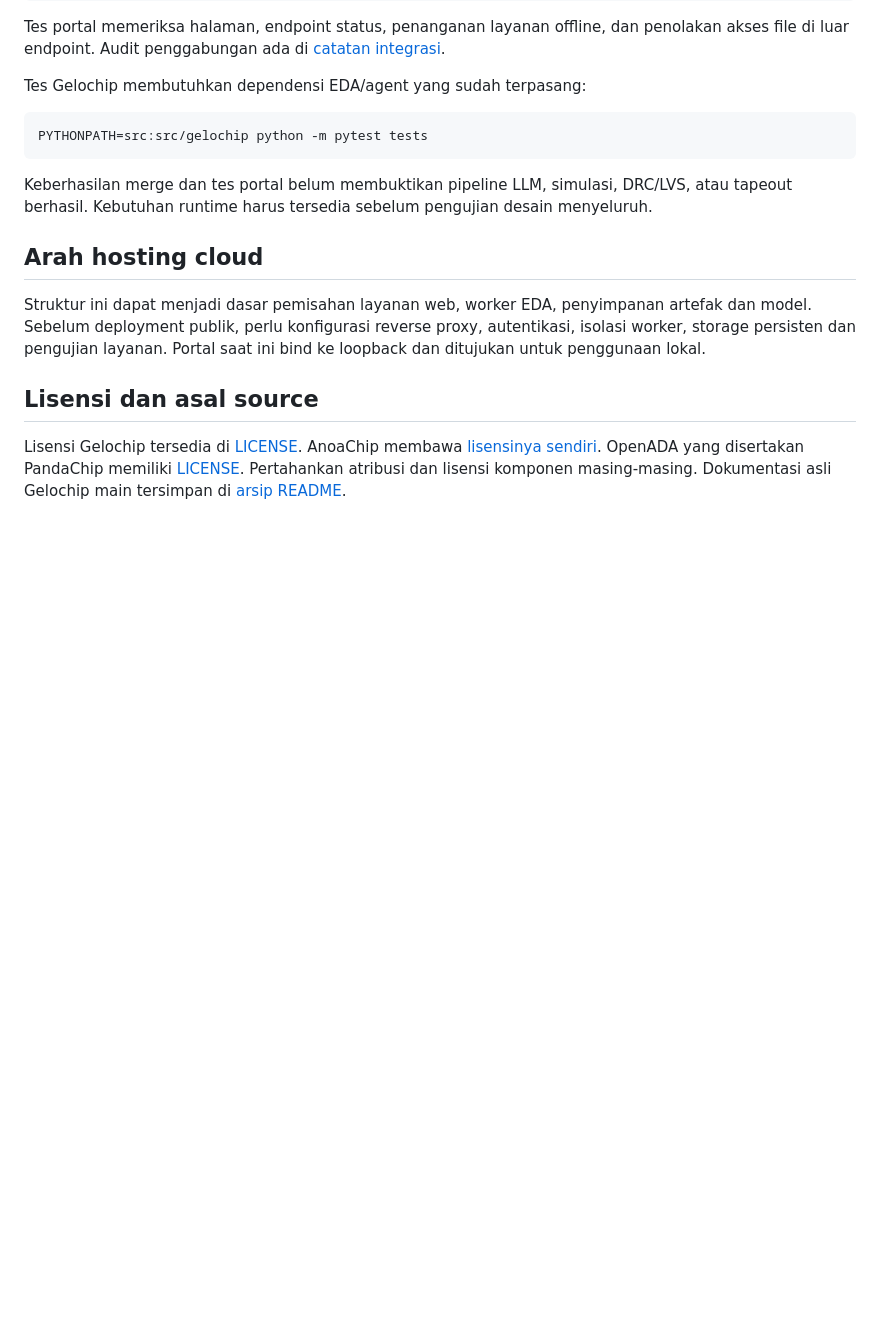
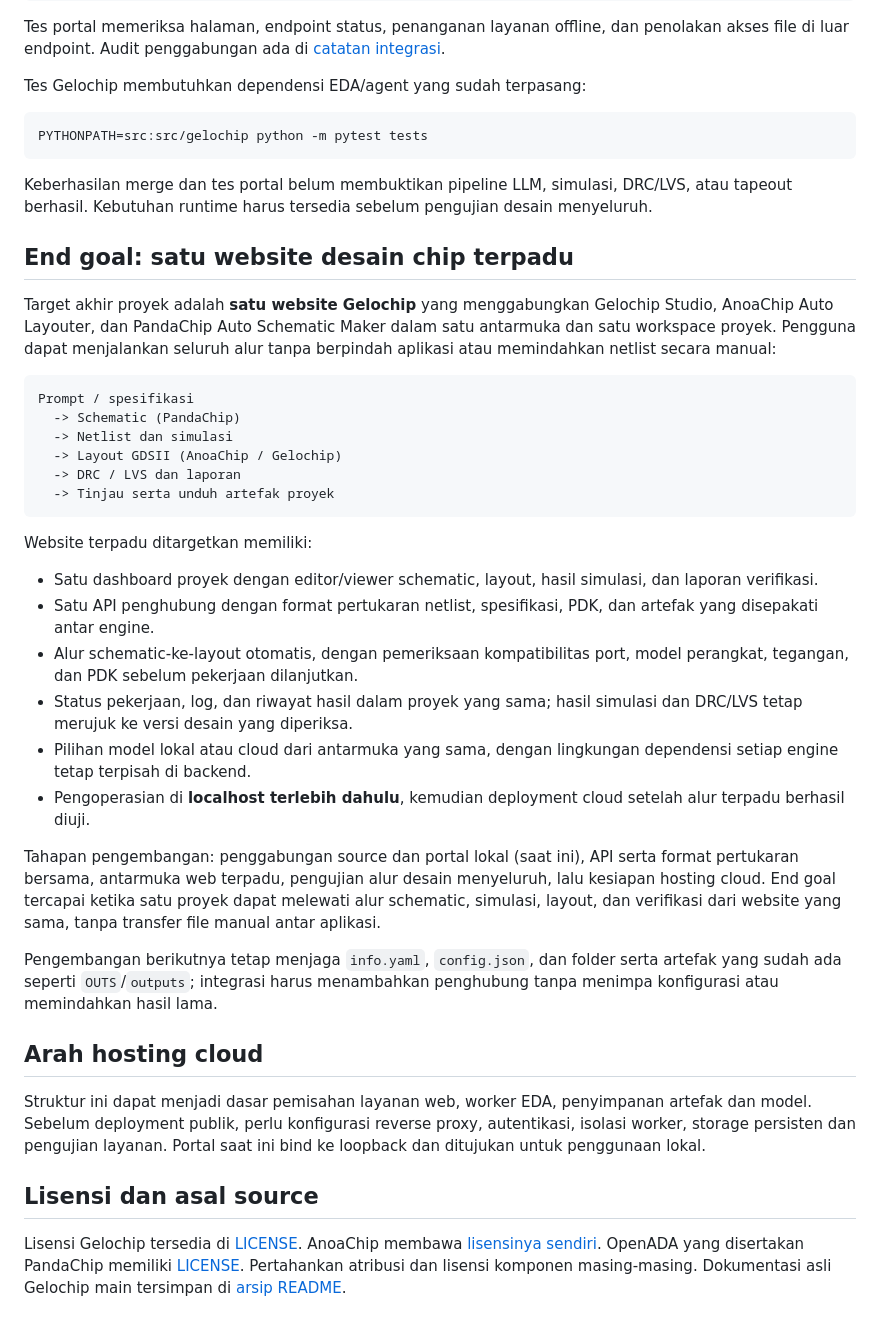
Before and after one commit to adeirman46/Gelochip, a Markdown page: README.md, the part around the change. Rendered like a GitHub page; blank space fills up the shorter version.

Commit message:
docs: define unified chip design website end goal

````diff
--- a/README.md
+++ b/README.md
@@ -137,6 +137,32 @@ PYTHONPATH=src:src/gelochip python -m pytest tests
 
 Keberhasilan merge dan tes portal belum membuktikan pipeline LLM, simulasi, DRC/LVS, atau tapeout berhasil. Kebutuhan runtime harus tersedia sebelum pengujian desain menyeluruh.
 
+## End goal: satu website desain chip terpadu
+
+Target akhir proyek adalah **satu website Gelochip** yang menggabungkan Gelochip Studio, AnoaChip Auto Layouter, dan PandaChip Auto Schematic Maker dalam satu antarmuka dan satu workspace proyek. Pengguna dapat menjalankan seluruh alur tanpa berpindah aplikasi atau memindahkan netlist secara manual:
+
+```text
+Prompt / spesifikasi
+  -> Schematic (PandaChip)
+  -> Netlist dan simulasi
+  -> Layout GDSII (AnoaChip / Gelochip)
+  -> DRC / LVS dan laporan
+  -> Tinjau serta unduh artefak proyek
+```
+
+Website terpadu ditargetkan memiliki:
+
+- Satu dashboard proyek dengan editor/viewer schematic, layout, hasil simulasi, dan laporan verifikasi.
+- Satu API penghubung dengan format pertukaran netlist, spesifikasi, PDK, dan artefak yang disepakati antar engine.
+- Alur schematic-ke-layout otomatis, dengan pemeriksaan kompatibilitas port, model perangkat, tegangan, dan PDK sebelum pekerjaan dilanjutkan.
+- Status pekerjaan, log, dan riwayat hasil dalam proyek yang sama; hasil simulasi dan DRC/LVS tetap merujuk ke versi desain yang diperiksa.
+- Pilihan model lokal atau cloud dari antarmuka yang sama, dengan lingkungan dependensi setiap engine tetap terpisah di backend.
+- Pengoperasian di **localhost terlebih dahulu**, kemudian deployment cloud setelah alur terpadu berhasil diuji.
+
+Tahapan pengembangan: penggabungan source dan portal lokal (saat ini), API serta format pertukaran bersama, antarmuka web terpadu, pengujian alur desain menyeluruh, lalu kesiapan hosting cloud. End goal tercapai ketika satu proyek dapat melewati alur schematic, simulasi, layout, dan verifikasi dari website yang sama, tanpa transfer file manual antar aplikasi.
+
+Pengembangan berikutnya tetap menjaga `info.yaml`, `config.json`, dan folder serta artefak yang sudah ada seperti `OUTS`/`outputs`; integrasi harus menambahkan penghubung tanpa menimpa konfigurasi atau memindahkan hasil lama.
+
 ## Arah hosting cloud
 
 Struktur ini dapat menjadi dasar pemisahan layanan web, worker EDA, penyimpanan artefak dan model. Sebelum deployment publik, perlu konfigurasi reverse proxy, autentikasi, isolasi worker, storage persisten dan pengujian layanan. Portal saat ini bind ke loopback dan ditujukan untuk penggunaan lokal.
````
